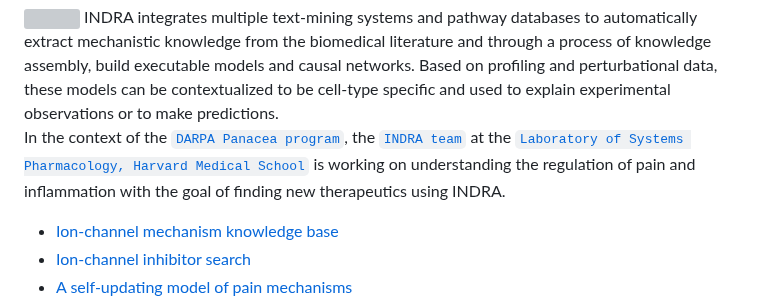
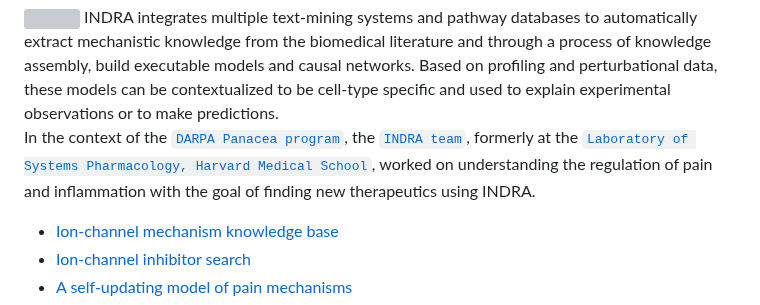
Before and after one commit to gyorilab/panacea_indra, a Markdown page: docs/README.md, the part around one of its changes. GitHub-like rendering; grey boxes are pictures that could not be loaded.

Commit message:
Replace: indralab -> gyorilab, use past tense for HMS affiliation

```diff
--- a/docs/README.md
+++ b/docs/README.md
@@ -12,9 +12,9 @@ explain experimental observations or to make predictions.
 
 
 In the context of the [`DARPA Panacea program`](https://www.darpa.mil/program/panacea),
-the [`INDRA team`](https://indralab.github.io/) at the
-[`Laboratory of Systems Pharmacology, Harvard Medical School`](https://hits.harvard.edu/)
-is working on understanding the regulation of pain and inflammation with the
+the [`INDRA team`](https://gyorilab.github.io/), formerly at the
+[`Laboratory of Systems Pharmacology, Harvard Medical School`](https://hits.harvard.edu/),
+worked on understanding the regulation of pain and inflammation with the
 goal of finding new therapeutics using INDRA.
 
 - [Ion-channel mechanism knowledge base](#ion-channel-kb)
```
Also changed, not shown: other parts of docs/README.md (+2 -2 lines).
